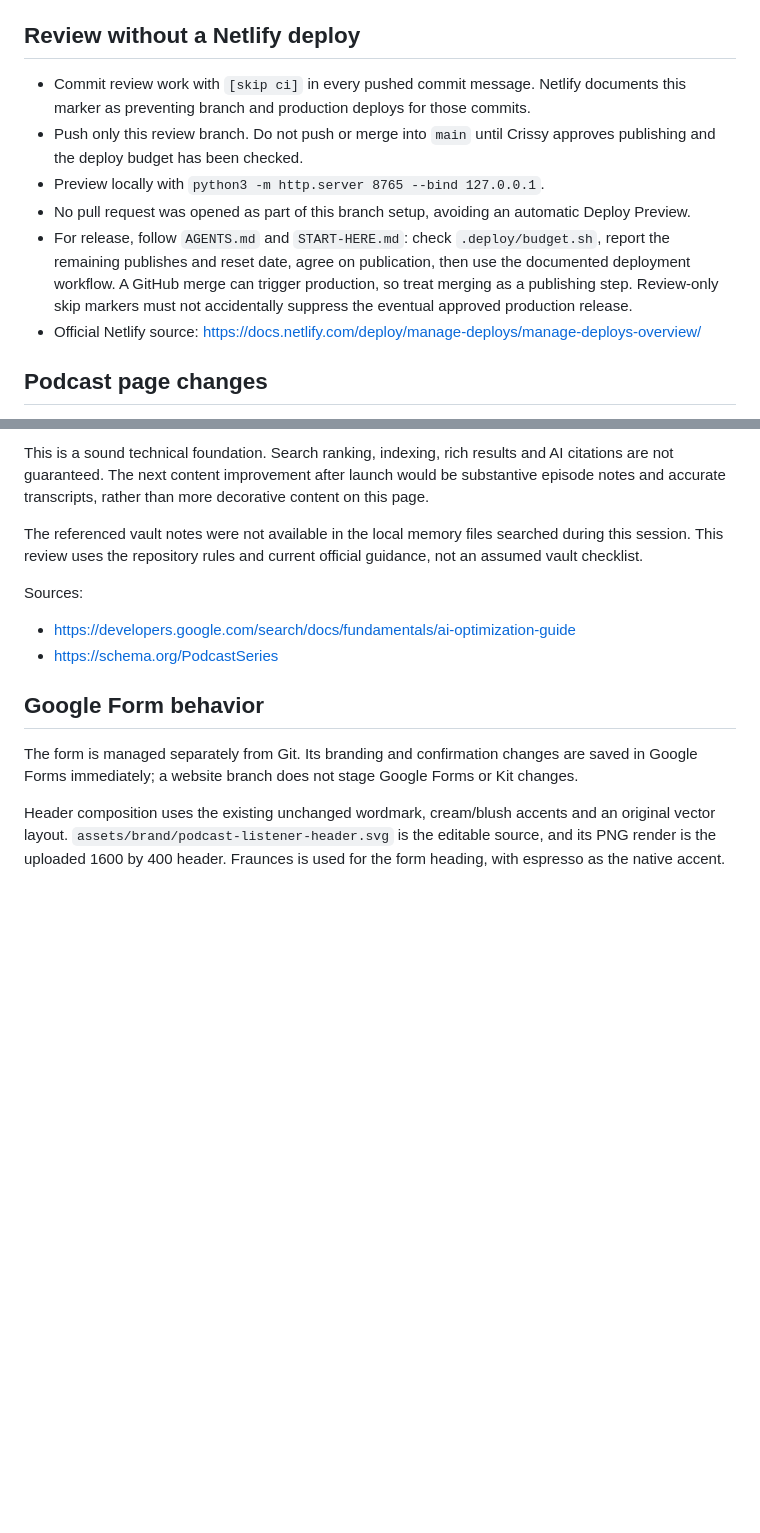
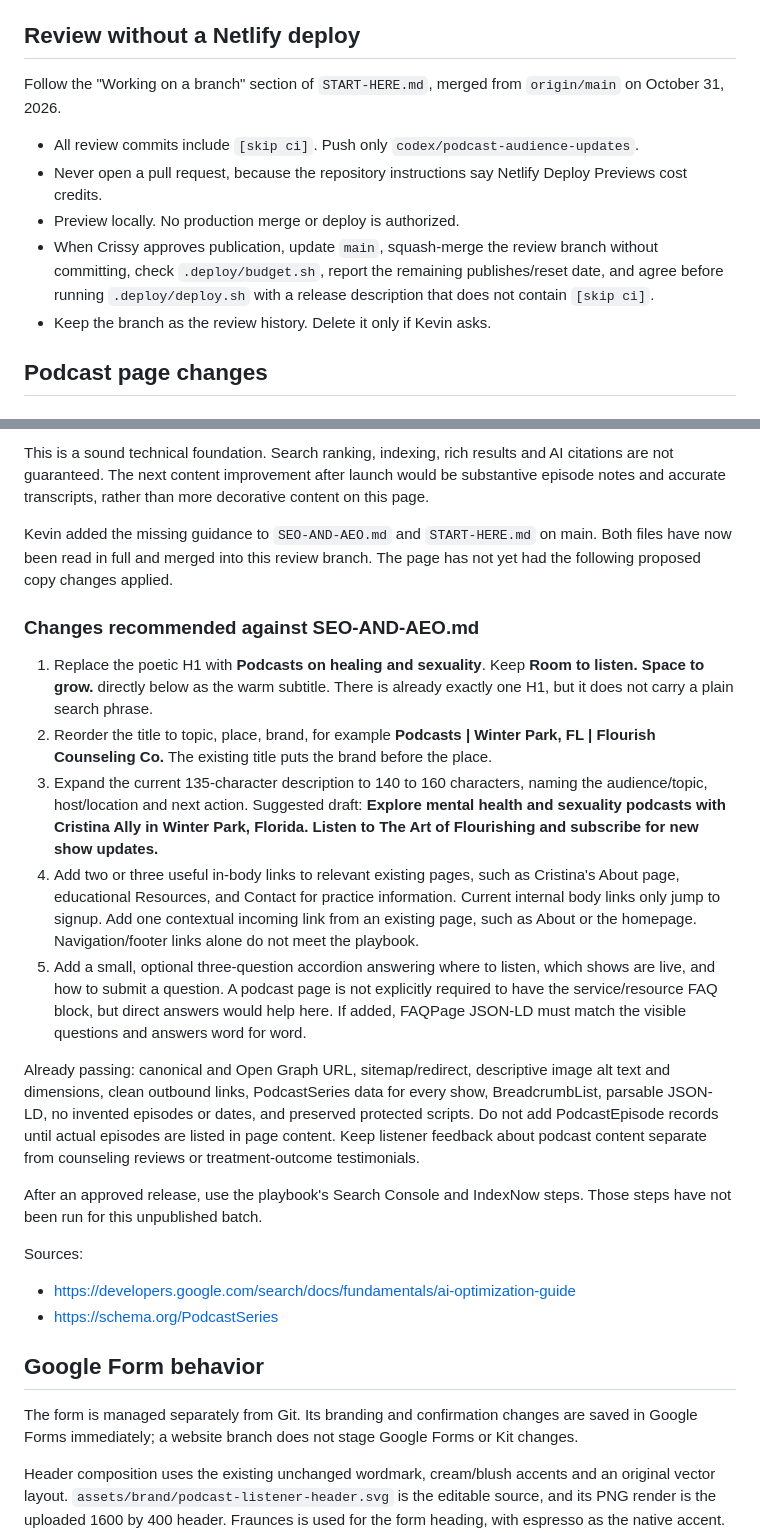
Before and after one commit to crissyally/website, a Markdown page: PODCAST-REVIEW.md, 2 parts joined by grey strips. Drawn GitHub-style; blank space fills up the shorter version.

Commit message:
Review podcast page against SEO and AEO playbook [skip ci]

```diff
--- a/PODCAST-REVIEW.md
+++ b/PODCAST-REVIEW.md
@@ -4,12 +4,13 @@ Website changes are on `codex/podcast-audience-updates`. They are not approved f
 
 ## Review without a Netlify deploy
 
-- Commit review work with `[skip ci]` in every pushed commit message. Netlify documents this marker as preventing branch and production deploys for those commits.
-- Push only this review branch. Do not push or merge into `main` until Crissy approves publishing and the deploy budget has been checked.
-- Preview locally with `python3 -m http.server 8765 --bind 127.0.0.1`.
-- No pull request was opened as part of this branch setup, avoiding an automatic Deploy Preview.
-- For release, follow `AGENTS.md` and `START-HERE.md`: check `.deploy/budget.sh`, report the remaining publishes and reset date, agree on publication, then use the documented deployment workflow. A GitHub merge can trigger production, so treat merging as a publishing step. Review-only skip markers must not accidentally suppress the eventual approved production release.
-- Official Netlify source: https://docs.netlify.com/deploy/manage-deploys/manage-deploys-overview/
+Follow the "Working on a branch" section of `START-HERE.md`, merged from `origin/main` on October 31, 2026.
+
+- All review commits include `[skip ci]`. Push only `codex/podcast-audience-updates`.
+- Never open a pull request, because the repository instructions say Netlify Deploy Previews cost credits.
+- Preview locally. No production merge or deploy is authorized.
+- When Crissy approves publication, update `main`, squash-merge the review branch without committing, check `.deploy/budget.sh`, report the remaining publishes/reset date, and agree before running `.deploy/deploy.sh` with a release description that does not contain `[skip ci]`.
+- Keep the branch as the review history. Delete it only if Kevin asks.
 
 ## Podcast page changes
 
@@ -33,7 +34,19 @@ Checked on this podcast page, not a claim about a complete site-wide audit:
 
 This is a sound technical foundation. Search ranking, indexing, rich results and AI citations are not guaranteed. The next content improvement after launch would be substantive episode notes and accurate transcripts, rather than more decorative content on this page.
 
-The referenced vault notes were not available in the local memory files searched during this session. This review uses the repository rules and current official guidance, not an assumed vault checklist.
+Kevin added the missing guidance to `SEO-AND-AEO.md` and `START-HERE.md` on main. Both files have now been read in full and merged into this review branch. The page has not yet had the following proposed copy changes applied.
+
+### Changes recommended against SEO-AND-AEO.md
+
+1. Replace the poetic H1 with **Podcasts on healing and sexuality**. Keep **Room to listen. Space to grow.** directly below as the warm subtitle. There is already exactly one H1, but it does not carry a plain search phrase.
+2. Reorder the title to topic, place, brand, for example **Podcasts | Winter Park, FL | Flourish Counseling Co.** The existing title puts the brand before the place.
+3. Expand the current 135-character description to 140 to 160 characters, naming the audience/topic, host/location and next action. Suggested draft: **Explore mental health and sexuality podcasts with Cristina Ally in Winter Park, Florida. Listen to The Art of Flourishing and subscribe for new show updates.**
+4. Add two or three useful in-body links to relevant existing pages, such as Cristina's About page, educational Resources, and Contact for practice information. Current internal body links only jump to signup. Add one contextual incoming link from an existing page, such as About or the homepage. Navigation/footer links alone do not meet the playbook.
+5. Add a small, optional three-question accordion answering where to listen, which shows are live, and how to submit a question. A podcast page is not explicitly required to have the service/resource FAQ block, but direct answers would help here. If added, FAQPage JSON-LD must match the visible questions and answers word for word.
+
+Already passing: canonical and Open Graph URL, sitemap/redirect, descriptive image alt text and dimensions, clean outbound links, PodcastSeries data for every show, BreadcrumbList, parsable JSON-LD, no invented episodes or dates, and preserved protected scripts. Do not add PodcastEpisode records until actual episodes are listed in page content. Keep listener feedback about podcast content separate from counseling reviews or treatment-outcome testimonials.
+
+After an approved release, use the playbook's Search Console and IndexNow steps. Those steps have not been run for this unpublished batch.
 
 Sources:
 - https://developers.google.com/search/docs/fundamentals/ai-optimization-guide
```
